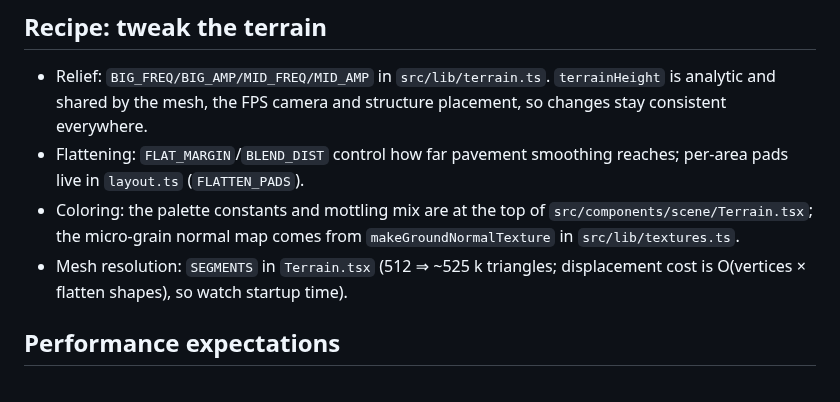
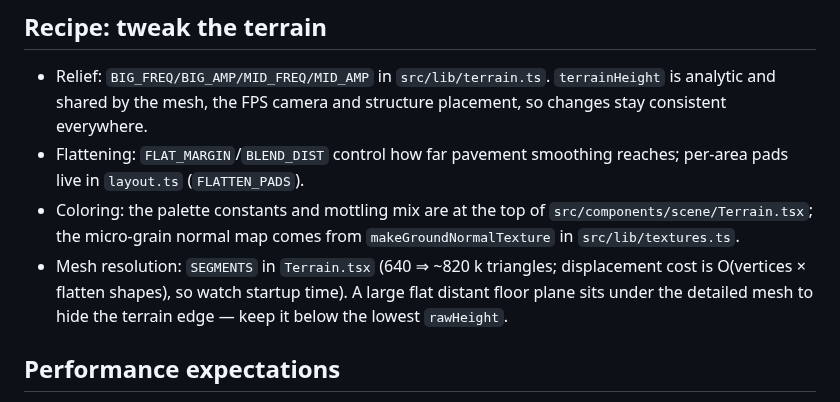
Before and after one commit to topherchris420/lop-nur-twin, a Markdown page: AGENTS.md, the part around the change. Rendered like a GitHub page.

```diff
--- a/AGENTS.md
+++ b/AGENTS.md
@@ -58,8 +58,10 @@ Guidance for coding agents (and humans) working on this repo.
 - Coloring: the palette constants and mottling mix are at the top of
   `src/components/scene/Terrain.tsx`; the micro-grain normal map comes from
   `makeGroundNormalTexture` in `src/lib/textures.ts`.
-- Mesh resolution: `SEGMENTS` in `Terrain.tsx` (512 ⇒ ~525 k triangles;
+- Mesh resolution: `SEGMENTS` in `Terrain.tsx` (640 ⇒ ~820 k triangles;
   displacement cost is O(vertices × flatten shapes), so watch startup time).
+  A large flat distant floor plane sits under the detailed mesh to hide the
+  terrain edge — keep it below the lowest `rawHeight`.
 
 ## Performance expectations
 
```
Also changed, not shown: README.md (+31 -27 lines), docs/screenshot-overview.png, 13 other files.
